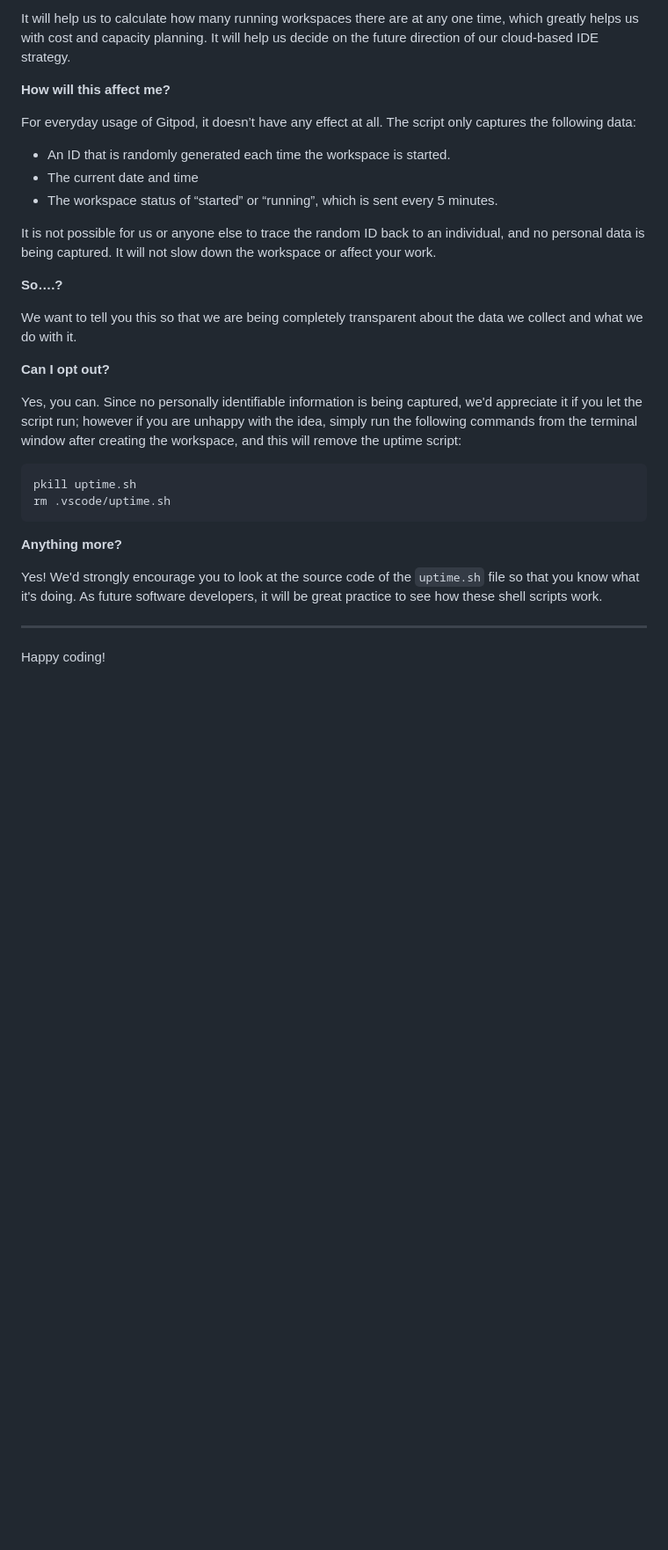
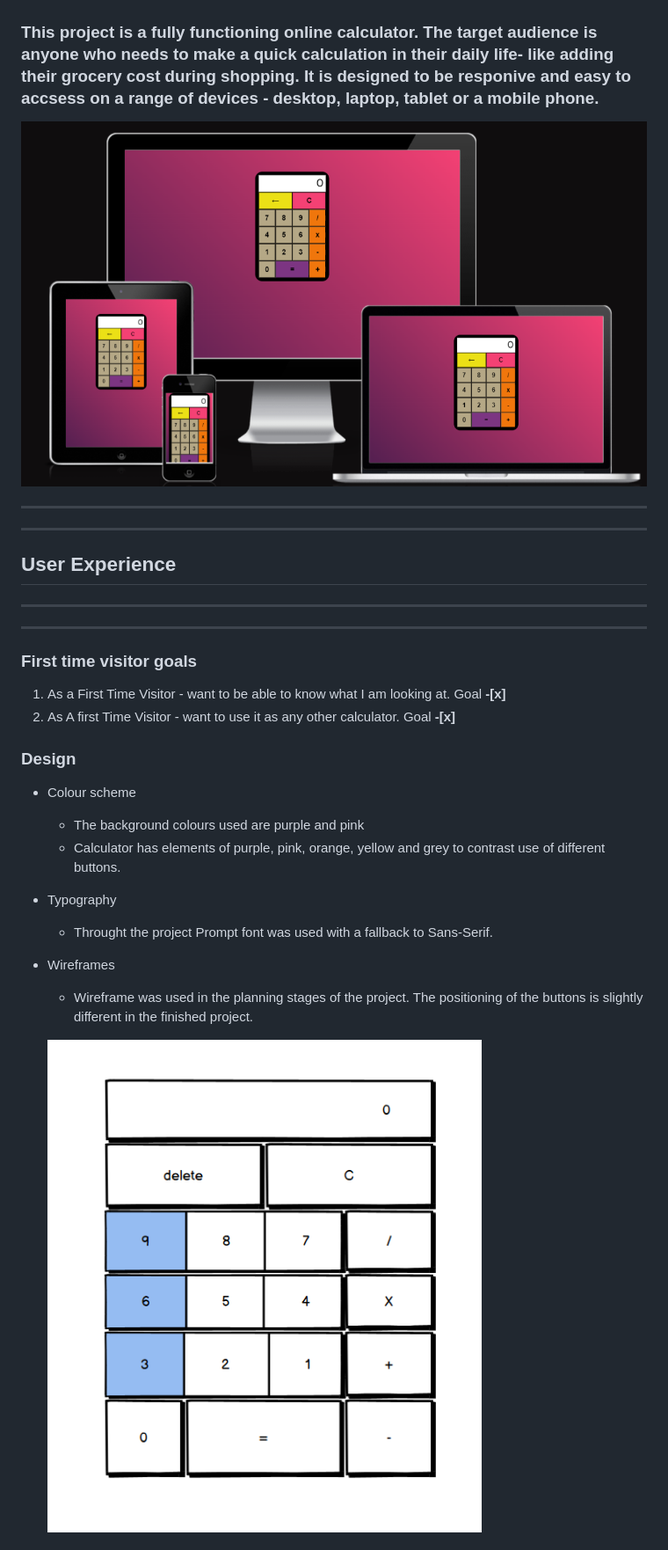
Before and after one commit to jjanczynska/calculating-Calculator, a Markdown page: README.md, the part around the change printed below. Shown: that part at 88% size. GitHub-like rendering; pictures changed too: assets/images/wireframe.png (added); blank space fills up the shorter version.

Commit message:
Start working on the readme file

````diff
--- a/README.md
+++ b/README.md
@@ -77,32 +5,28 @@ We continually tweak and adjust this template to help give you the best experien
-It will help us to calculate how many running workspaces there are at any one time, which greatly helps us with cost and capacity planning. It will help us decide on the future direction of our cloud-based IDE strategy.
-
-**How will this affect me?**
-
-For everyday usage of Gitpod, it doesn’t have any effect at all. The script only captures the following data:
-
-- An ID that is randomly generated each time the workspace is started.
-- The current date and time
-- The workspace status of “started” or “running”, which is sent every 5 minutes.
-
-It is not possible for us or anyone else to trace the random ID back to an individual, and no personal data is being captured. It will not slow down the workspace or affect your work.
-
-**So….?**
-
-We want to tell you this so that we are being completely transparent about the data we collect and what we do with it.
-
-**Can I opt out?**
-
-Yes, you can. Since no personally identifiable information is being captured, we'd appreciate it if you let the script run; however if you are unhappy with the idea, simply run the following commands from the terminal window after creating the workspace, and this will remove the uptime script:
-
-```
-pkill uptime.sh
-rm .vscode/uptime.sh
-```
-
-**Anything more?**
-
-Yes! We'd strongly encourage you to look at the source code of the `uptime.sh` file so that you know what it's doing. As future software developers, it will be great practice to see how these shell scripts work.
+### This project is a fully functioning online calculator. The target audience is anyone who needs to make a quick calculation in their daily life- like adding their grocery cost during shopping. It is designed to be responive and easy to accsess on a range of devices - desktop, laptop, tablet or a mobile phone.
+![mobile device testing](assets/images/responive.png)
 
 ---
+---
+## **User Experience**
+---
+---
+### First time visitor goals
+1. As a First Time Visitor - want to be able to know what I am looking at.  Goal **-[x]**
+1. As A first Time Visitor - want to use it as any other calculator. Goal **-[x]**
 
-Happy coding!
+
+### Design
+
+* Colour scheme
+    * The background colours used are purple and pink
+    * Calculator has elements of purple, pink, orange, yellow and grey to contrast use of different buttons.
+
+* Typography
+    * Throught the project Prompt font was used with a fallback to Sans-Serif.
+
+* Wireframes
+    * Wireframe was used in the planning stages of the project. The positioning of the buttons is slightly different in the finished project.
+
+
+    ![calculator design](assets/images/wireframe.png)
+
````
Also changed, not shown: other parts of README.md (+21 -75 lines).
